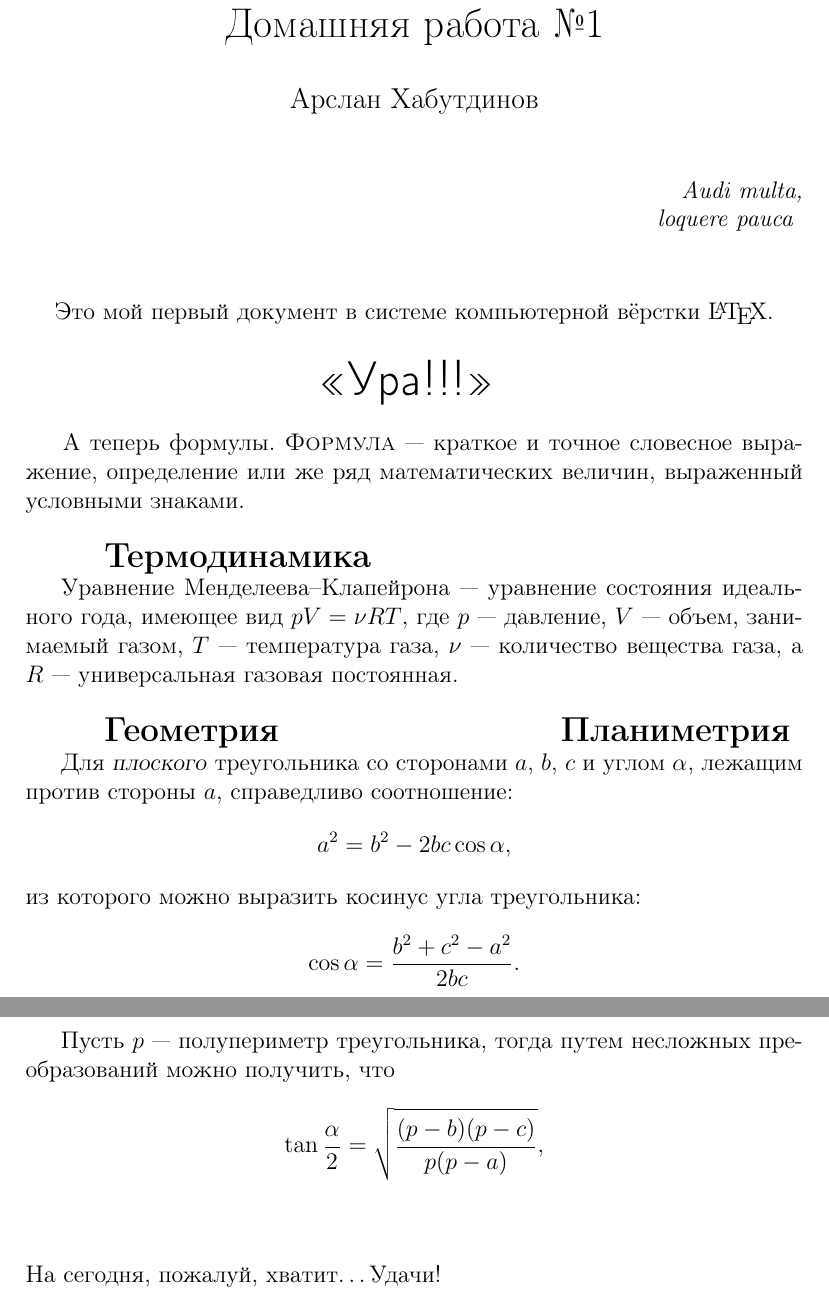
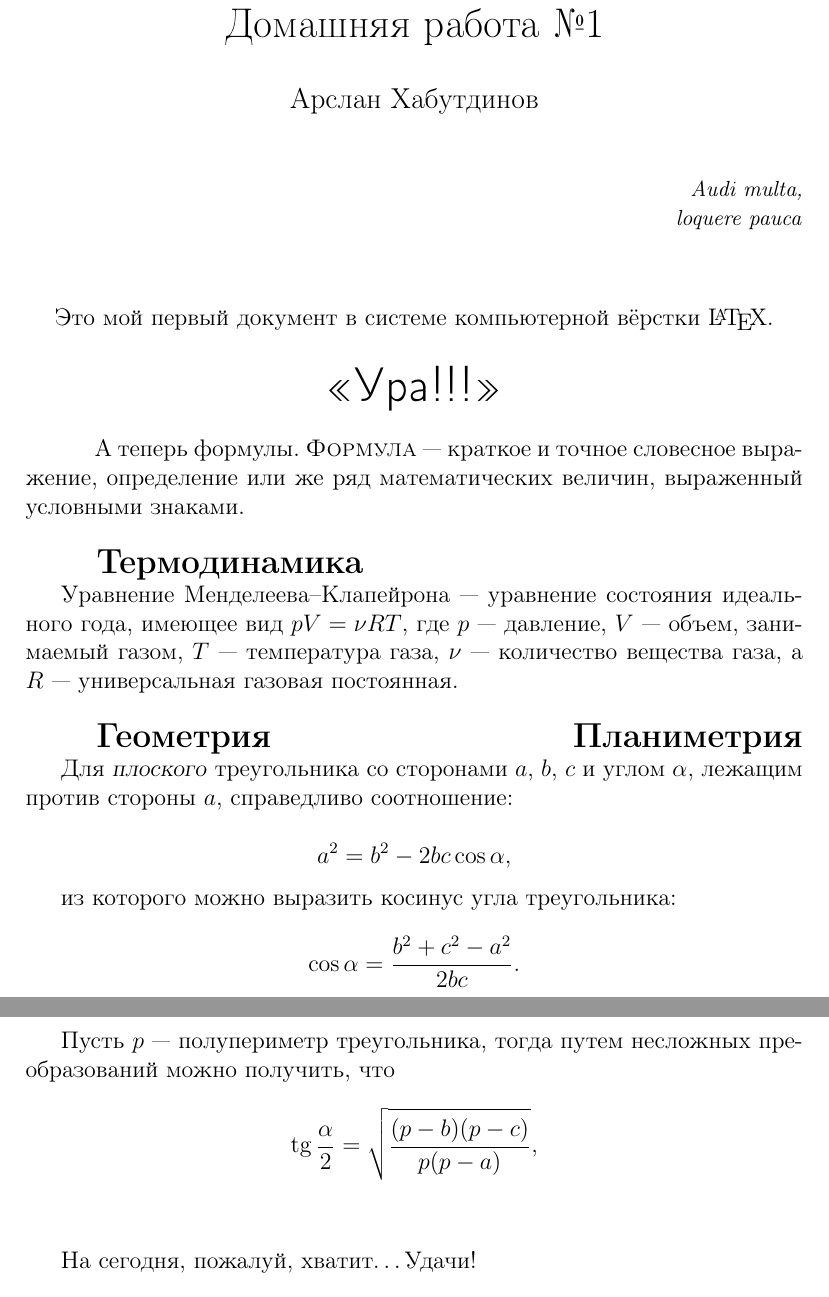
Before and after one commit to DIHT-LaTeX/mipt-latex-fall2018-Khabutdinov-Arslan, a LaTeX document (task1.tex): two parts of pages 1 and 2 of 2, joined at a grey line, cut so that both start at the same text. Compiled offline with pdfLaTeX.

Commit message:
minor fixes

```diff
--- a/task1.tex
+++ b/task1.tex
@@ -9,64 +9,47 @@
 \begin{document}
 	\maketitle
 	\begin{flushright}
-	{
-	\textit{
-	Audi multa, \\
-	loquere pauca
-	}
-	}
+	{\small{\textit{Audi multa, \\ loquere pauca}}}
 	\end{flushright}
-	\vspace{6pt}
+	\vspace{10pt}
 	\begin{center}
 	Это мой первый документ в системе компьютерной вёрстки \LaTeX.
 	\end{center}
+
 	\begin{center}
 	\vspace{4pt}
-	{
-	\Huge
-	\sffamily
-	<<Ура!!!>>
-	}
+	{\Huge \sffamily
+	<<Ура!!!>>}
+	\end{center}
 
-	\end{center}
-	\hspace{14pt}
-	А теперь формулы. \textsc{Формула} --- краткое и точное словесное выражение, определение или же ряд математических величин, выраженный условными знаками.
+	\hspace{14pt} А теперь формулы. \textsc{Формула}~--- краткое и точное словесное выражение, определение или же ряд математических величин, выраженный условными знаками.
+	\vspace{15pt}
 
+	{\hspace{14pt} \bfseries \Large Термодинамика}
+
+	Уравнение Менделеева--Клапейрона~--- уравнение состояния идеального года, имеющее вид $pV = \nu RT$, где $p$~--- давление, $V$~--- объем, занимаемый газом, $T$~--- температура газа, $\nu$~--- количество вещества газа, а $R$~--- универсальная газовая постоянная.
 	\vspace{15pt}
-	\hspace{14pt}
-	{
-	\bfseries
-	\Large
-	Термодинамика
-	}
 
-	Уравнение Менделеева--Клапейрона --- уравнение состояния идеального года, имеющее вид $pV = \nu RT$, где $p$ --- давление, $V$ --- объем, занимаемый газом, $T$ --- температура газа, $\nu$ --- количество вещества газа, а $R$ --- универсальная газовая постоянная.
-
-	\vspace{15pt}
-	\hspace{14pt}
-	{
-	\bfseries
-	\Large
-	Геометрия \hfill Планиметрия
-	}
+	{\hspace{14pt} \bfseries \Large Геометрия \hfill Планиметрия}
 
 	Для \textsl{плоского} треугольника со сторонами $a$, $b$, $c$ и углом $\alpha$, лежащим против стороны $a$, справедливо соотношение:
+
 	$$
-	a^2=b^2-2bc\cos{\alpha},
-	$$
-	из которого можно выразить косинус угла треугольника:
-	$$
-	\cos{\alpha} = \frac{b^2+c^2-a^2}{2bc}.
+	a ^ 2 = b ^ 2 - 2bc \cos{\alpha},
 	$$
 
-	Пусть $p$ --- полупериметр треугольника, тогда путем несложных преобразований можно получить, что
+	из которого можно выразить косинус угла треугольника:
 
 	$$
-	\tan{\frac{\alpha}{2}} = \sqrt{\frac{(p-b)(p-c)}{p(p-a)}},
+	\cos{\alpha} = \frac{b ^ 2 + c ^ 2 - a ^ 2}{2bc}.
 	$$
-	\vspace{0.5776cm}
 
-	\begin{flushleft}
+	Пусть $p$~--- полупериметр треугольника, тогда путем несложных преобразований можно получить, что
+
+	$$
+	\tg{\frac{\alpha}{2}} = \sqrt{\frac{(p - b)(p - c)}{p(p - a)}},
+	$$
+
+	\vspace{1cm}
 	На сегодня, пожалуй, хватит\dots Удачи!
-	\end{flushleft}
 \end{document}
```
Also changed, not shown: task1.pdf.
